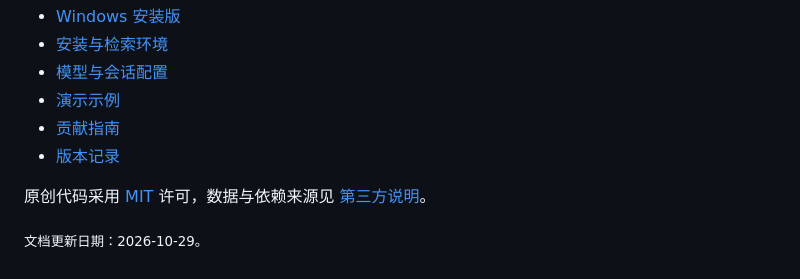
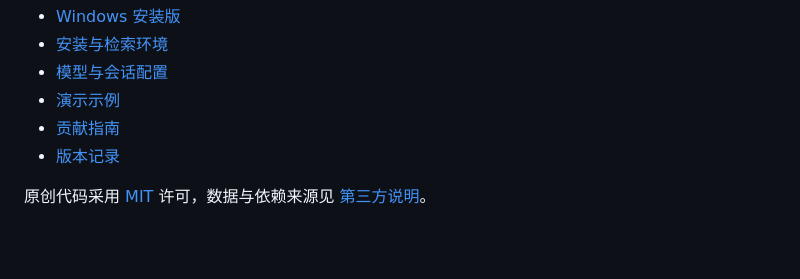
Before and after one commit to Wahuwahuuu/AsterCite, a Markdown page: README.md, the part around the change. Drawn GitHub-style; blank space fills up the shorter version.

Commit message:
更新文档内容

```diff
--- a/README.md
+++ b/README.md
@@ -114,5 +114,3 @@ TypeScript 负责 Pi 会话编排、记忆和 CLI；Python worker 负责本地
 - [版本记录](CHANGELOG.md)
 
 原创代码采用 [MIT](LICENSE) 许可，数据与依赖来源见 [第三方说明](THIRD_PARTY.md)。
-
-<sub>文档更新日期：2026-10-29。</sub>
```
